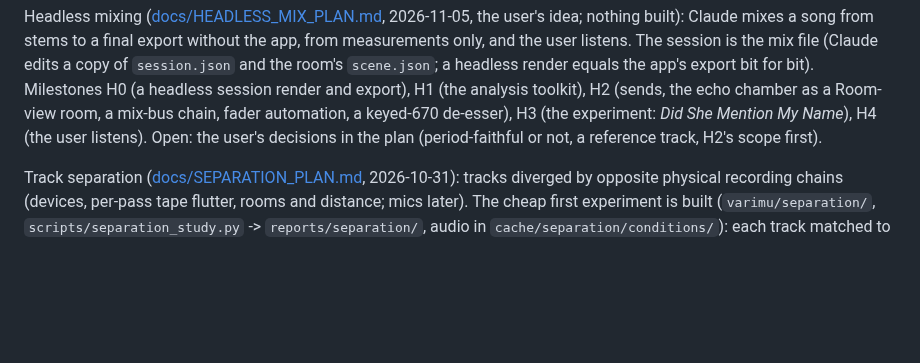
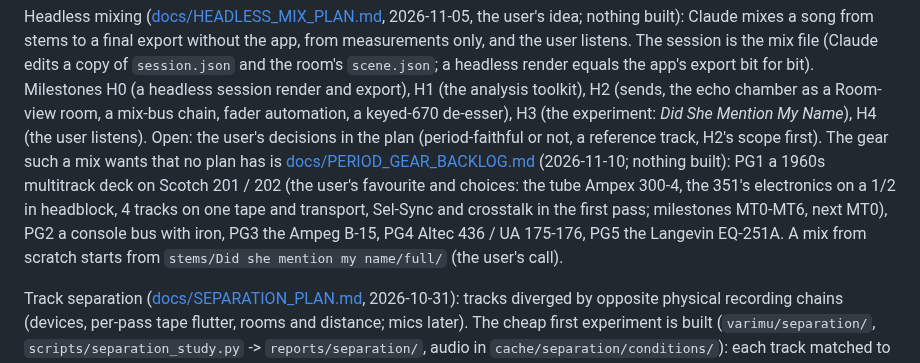
Before and after one commit to markgiroux3141/VST-Experiments, a Markdown page: CLAUDE.md, the part around the change. Rendered like a GitHub page; blank space fills up the shorter version.

```diff
--- a/CLAUDE.md
+++ b/CLAUDE.md
@@ -851,6 +851,11 @@ for bit). Milestones H0 (a headless session render and export), H1 (the analysis
 (sends, the echo chamber as a Room-view room, a mix-bus chain, fader automation, a keyed-670
 de-esser), H3 (the experiment: *Did She Mention My Name*), H4 (the user listens). Open: the
 user's decisions in the plan (period-faithful or not, a reference track, H2's scope first).
+The gear such a mix wants that no plan has is [docs/PERIOD_GEAR_BACKLOG.md](docs/PERIOD_GEAR_BACKLOG.md)
+(2026-11-10; nothing built): PG1 a 1960s multitrack deck on Scotch 201 / 202 (the user's favourite
+and choices: the tube Ampex 300-4, the 351's electronics on a 1/2 in headblock, 4 tracks on one
+tape and transport, Sel-Sync and crosstalk in the first pass; milestones MT0-MT6, next MT0), PG2 a console bus with iron, PG3 the Ampeg B-15, PG4 Altec 436 / UA 175-176, PG5
+the Langevin EQ-251A. A mix from scratch starts from `stems/Did she mention my name/full/` (the user's call).
 
 Track separation ([docs/SEPARATION_PLAN.md](docs/SEPARATION_PLAN.md), 2026-10-31): tracks
 diverged by opposite physical recording chains (devices, per-pass tape flutter, rooms and
```
Also changed, not shown: docs/HEADLESS_MIX_PLAN.md (+3 -0 lines), docs/PERIOD_GEAR_BACKLOG.md (added, +248 -0 lines).
